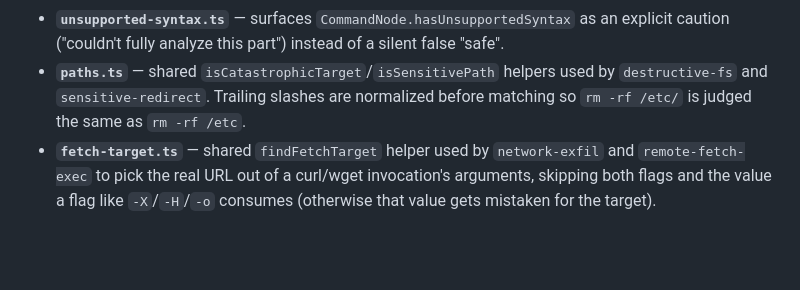
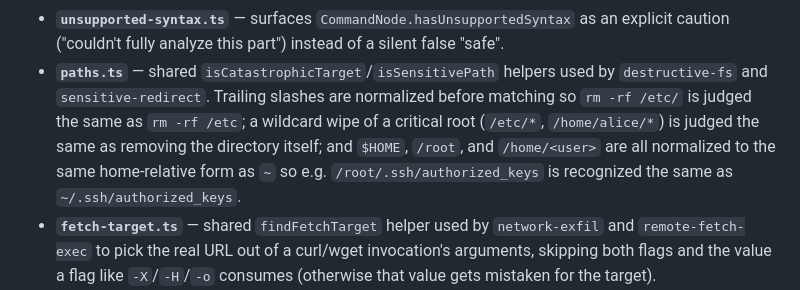
Before and after one commit to ctkrug/blast-radius, a Markdown page: docs/ARCHITECTURE.md, the part around the change. GitHub-like rendering; blank space fills up the shorter version.

Commit message:
docs: update ARCHITECTURE.md for this pass's paths.ts fixes

```diff
--- a/docs/ARCHITECTURE.md
+++ b/docs/ARCHITECTURE.md
@@ -67,7 +67,10 @@ rule directly.
   caution ("couldn't fully analyze this part") instead of a silent false "safe".
 - **`paths.ts`** — shared `isCatastrophicTarget`/`isSensitivePath` helpers used by
   `destructive-fs` and `sensitive-redirect`. Trailing slashes are normalized before matching
-  so `rm -rf /etc/` is judged the same as `rm -rf /etc`.
+  so `rm -rf /etc/` is judged the same as `rm -rf /etc`; a wildcard wipe of a critical root
+  (`/etc/*`, `/home/alice/*`) is judged the same as removing the directory itself; and
+  `$HOME`, `/root`, and `/home/<user>` are all normalized to the same home-relative form as
+  `~` so e.g. `/root/.ssh/authorized_keys` is recognized the same as `~/.ssh/authorized_keys`.
 - **`fetch-target.ts`** — shared `findFetchTarget` helper used by `network-exfil` and
   `remote-fetch-exec` to pick the real URL out of a curl/wget invocation's arguments, skipping
   both flags and the value a flag like `-X`/`-H`/`-o` consumes (otherwise that value gets
```
